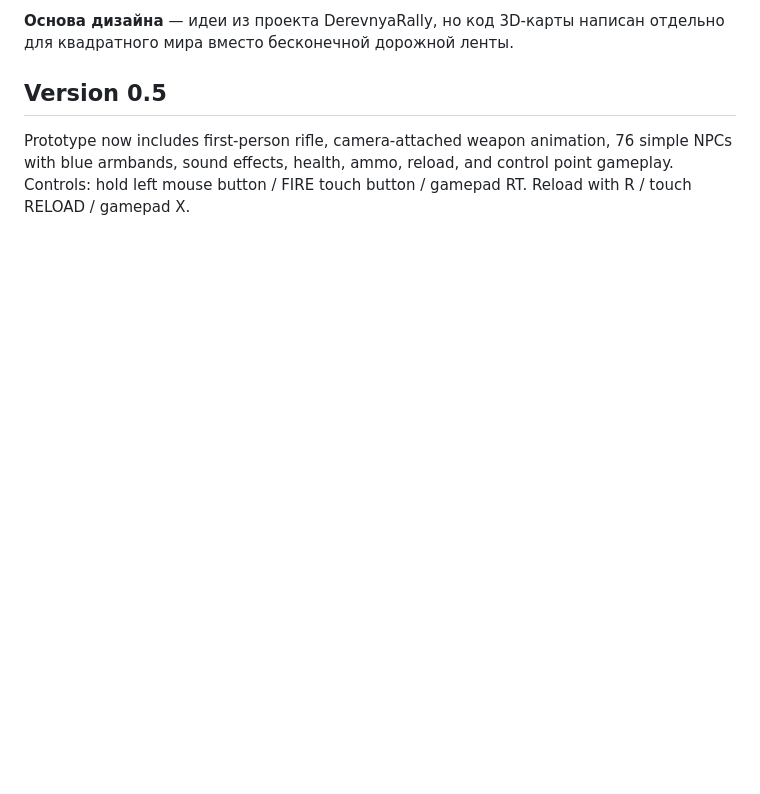
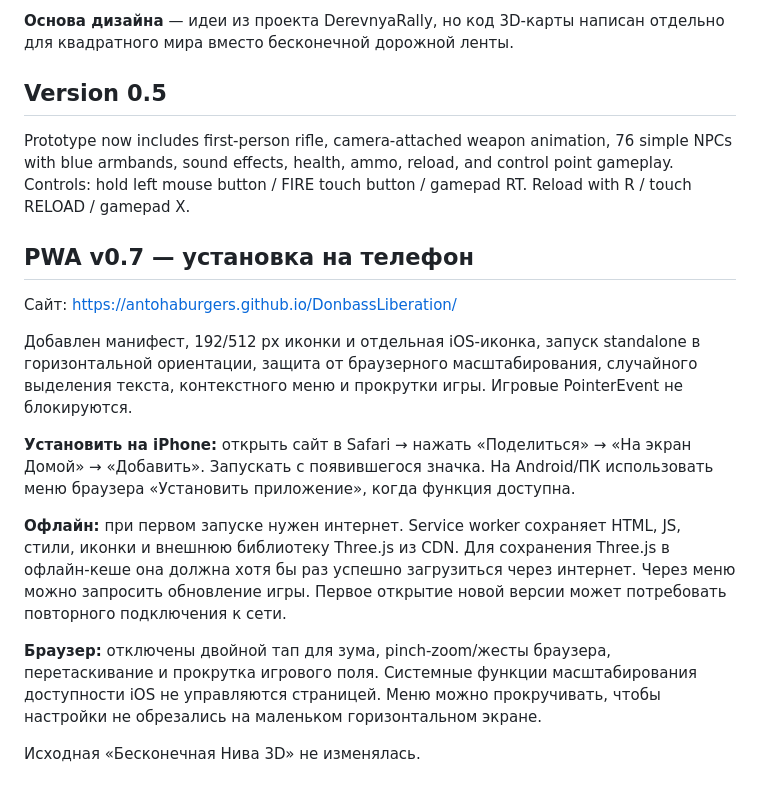
Before and after one commit to antohaburgers/DonbassLiberation, a Markdown page: README.md, the part around the change. GitHub-like rendering; blank space fills up the shorter version.

Commit message:
docs: document PWA installation, offline caching and browser gesture protection

```diff
--- a/README.md
+++ b/README.md
@@ -38,3 +38,18 @@
 ## Version 0.5
 
 Prototype now includes first-person rifle, camera-attached weapon animation, 76 simple NPCs with blue armbands, sound effects, health, ammo, reload, and control point gameplay. Controls: hold left mouse button / FIRE touch button / gamepad RT. Reload with R / touch RELOAD / gamepad X.
+
+
+## PWA v0.7 — установка на телефон
+
+Сайт: https://antohaburgers.github.io/DonbassLiberation/
+
+Добавлен манифест, 192/512 px иконки и отдельная iOS-иконка, запуск standalone в горизонтальной ориентации, защита от браузерного масштабирования, случайного выделения текста, контекстного меню и прокрутки игры. Игровые PointerEvent не блокируются.
+
+**Установить на iPhone:** открыть сайт в Safari → нажать «Поделиться» → «На экран Домой» → «Добавить». Запускать с появившегося значка. На Android/ПК использовать меню браузера «Установить приложение», когда функция доступна.
+
+**Офлайн:** при первом запуске нужен интернет. Service worker сохраняет HTML, JS, стили, иконки и внешнюю библиотеку Three.js из CDN. Для сохранения Three.js в офлайн-кеше она должна хотя бы раз успешно загрузиться через интернет. Через меню можно запросить обновление игры. Первое открытие новой версии может потребовать повторного подключения к сети.
+
+**Браузер:** отключены двойной тап для зума, pinch-zoom/жесты браузера, перетаскивание и прокрутка игрового поля. Системные функции масштабирования доступности iOS не управляются страницей. Меню можно прокручивать, чтобы настройки не обрезались на маленьком горизонтальном экране.
+
+Исходная «Бесконечная Нива 3D» не изменялась.
```
